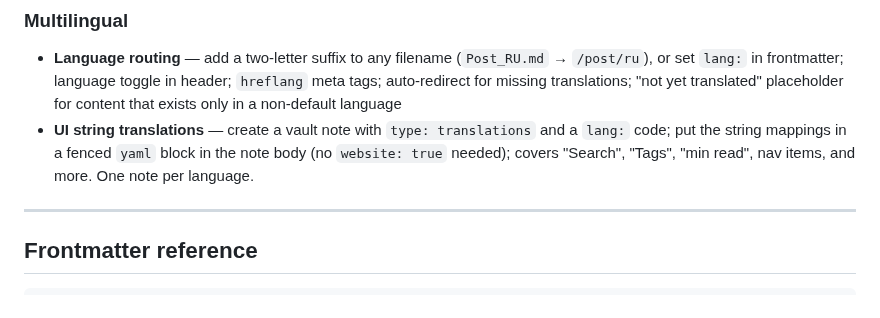
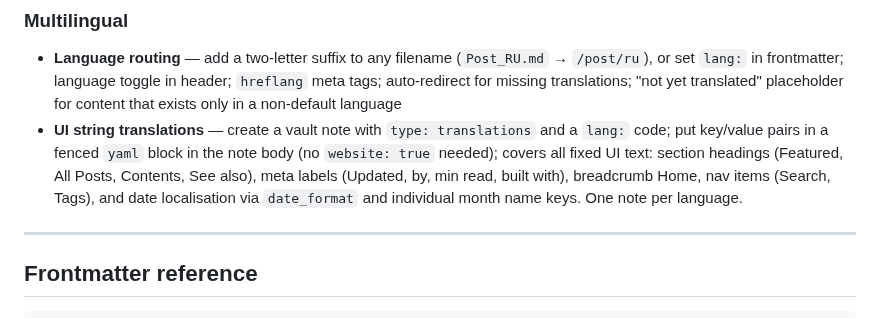
Before and after one commit to airenare/inkstone, a Markdown page: README.md, the part around the change. Drawn GitHub-style.

Commit message:
docs: update UI translations docs to reflect full i18n scope (v1.33.0)

```diff
--- a/README.md
+++ b/README.md
@@ -97,7 +97,7 @@ Notes placed in the **vault root** (no subfolder) are served at `/slug` with no
 ### Multilingual
 
 - **Language routing** — add a two-letter suffix to any filename (`Post_RU.md` → `/post/ru`), or set `lang:` in frontmatter; language toggle in header; `hreflang` meta tags; auto-redirect for missing translations; "not yet translated" placeholder for content that exists only in a non-default language
-- **UI string translations** — create a vault note with `type: translations` and a `lang:` code; put the string mappings in a fenced `yaml` block in the note body (no `website: true` needed); covers "Search", "Tags", "min read", nav items, and more. One note per language.
+- **UI string translations** — create a vault note with `type: translations` and a `lang:` code; put key/value pairs in a fenced `yaml` block in the note body (no `website: true` needed); covers all fixed UI text: section headings (Featured, All Posts, Contents, See also), meta labels (Updated, by, min read, built with), breadcrumb Home, nav items (Search, Tags), and date localisation via `date_format` and individual month name keys. One note per language.
 
 ---
 
```
Also changed, not shown: BlogPages/Test Website.md (+1 -1 lines).
